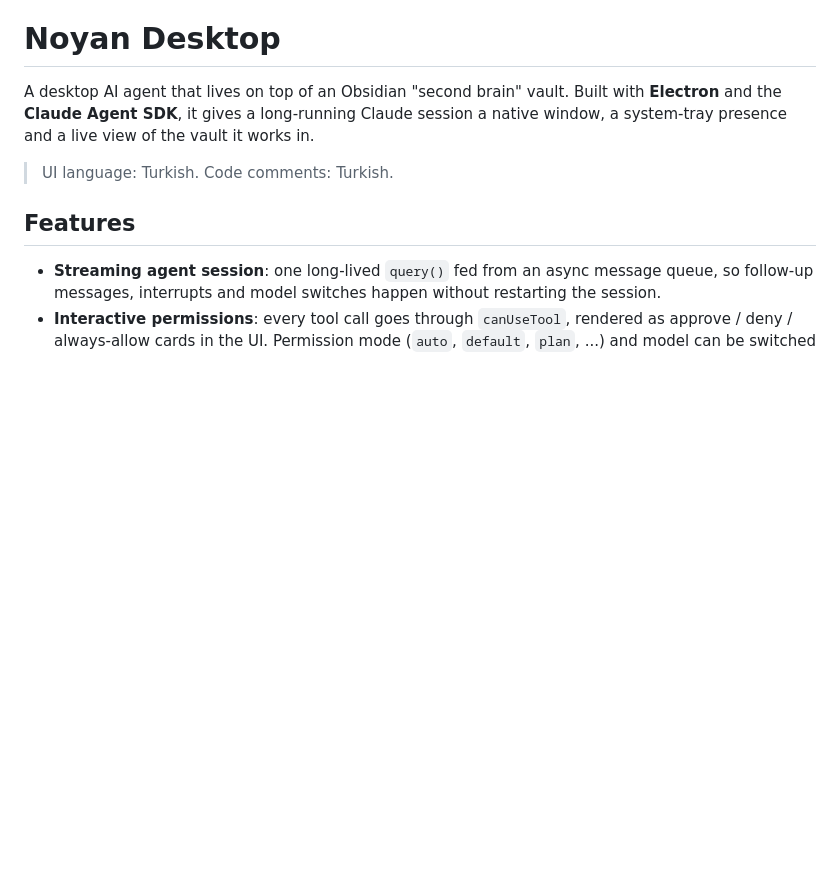
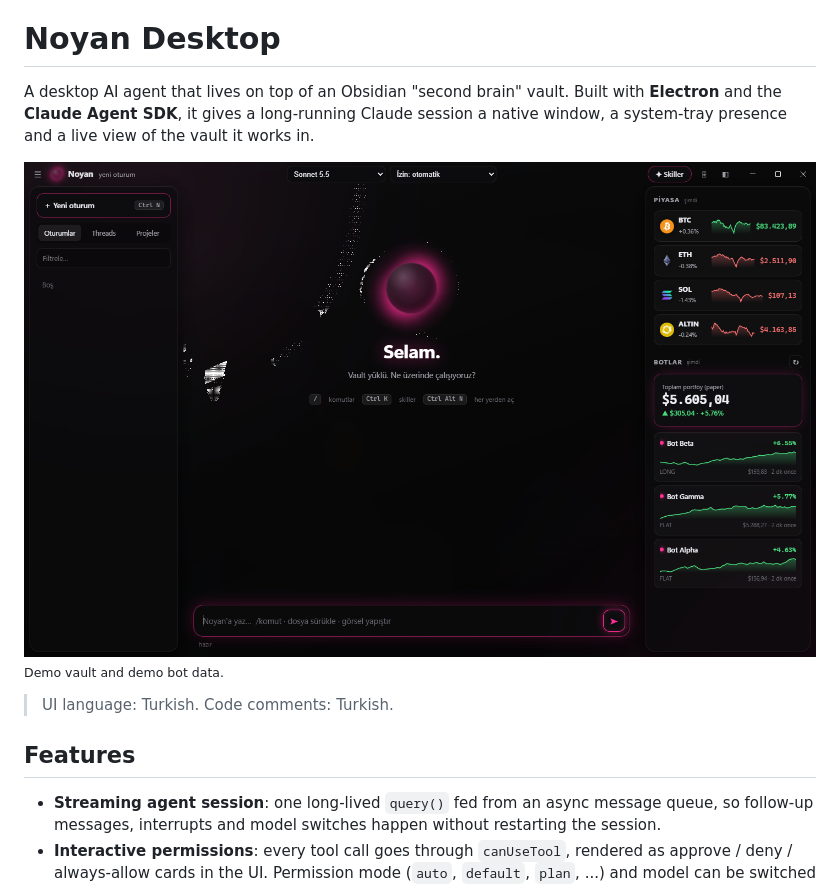
Before and after one commit to lordinek/noyan-desktop, a Markdown page: README.md, the part around the change. Drawn GitHub-style; pictures changed too: docs/screenshot.png (added); blank space fills up the shorter version.

Commit message:
Add screenshot
Co-Authored-By: Claude Opus 5.5 <noreply@anthropic.com>

```diff
--- a/README.md
+++ b/README.md
@@ -1,6 +1,9 @@
 # Noyan Desktop
 
 A desktop AI agent that lives on top of an Obsidian "second brain" vault. Built with **Electron** and the **Claude Agent SDK**, it gives a long-running Claude session a native window, a system-tray presence and a live view of the vault it works in.
+
+![Noyan Desktop](docs/screenshot.png)
+<sub>Demo vault and demo bot data.</sub>
 
 > UI language: Turkish. Code comments: Turkish.
 
```
